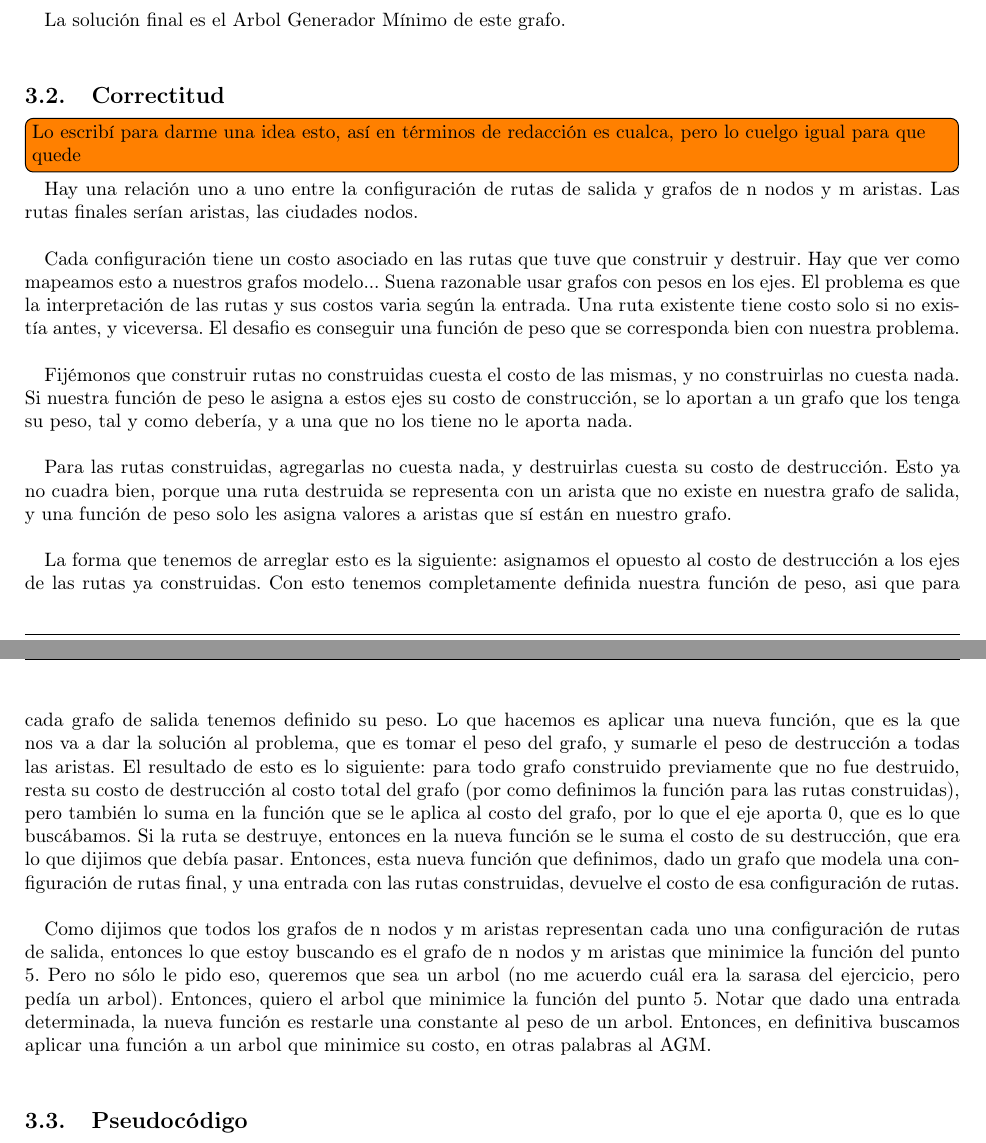
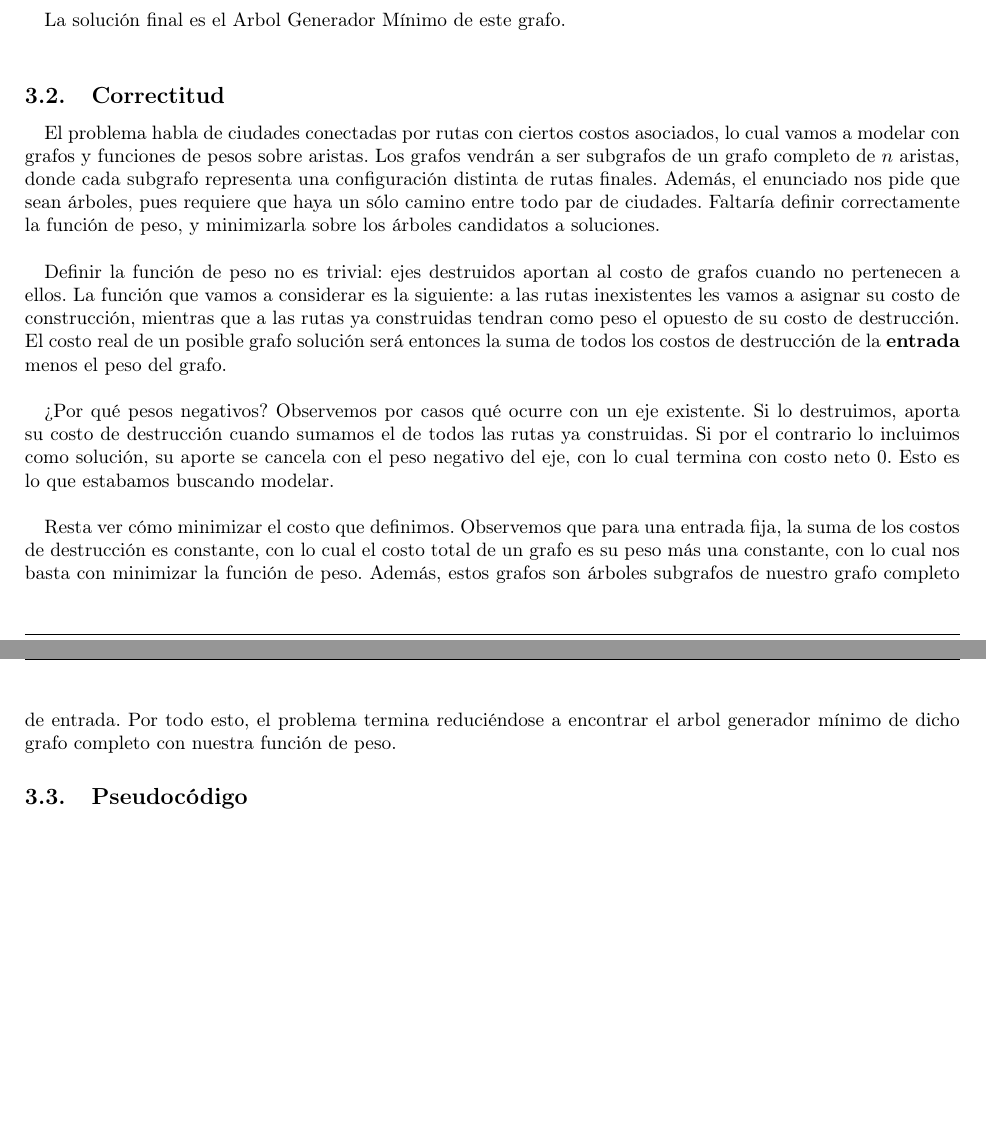
Before and after one commit to JonSeijo/algo3-tp2, a LaTeX document (informe/informe.tex, which reads informe/Problema3.tex): two parts of pages 9 and 10 of 11, joined at a grey line, cut so that both start at the same text, the shorter picture padded with empty space. Compiled offline with pdfLaTeX.

Commit message:
Termina correctitud de problema 3

```diff
--- a/informe/Problema3.tex
+++ b/informe/Problema3.tex
@@ -23,21 +23,14 @@ Tomamos un grafo completo de \textit{n} nodos. Las rutas que \textbf{no} existia
 La solución final es el Arbol Generador Mínimo de este grafo. \\
 
 
+\subsection{Correctitud}
+El problema habla de ciudades conectadas por rutas con ciertos costos asociados, lo cual vamos a modelar con grafos y funciones de pesos sobre aristas. Los grafos vendrán a ser subgrafos de un grafo completo de $n$ aristas, donde cada subgrafo representa una configuración distinta de rutas finales. Además, el enunciado nos pide que sean árboles, pues requiere que haya un sólo camino entre todo par de ciudades. Faltaría definir correctamente la función de peso, y minimizarla sobre los árboles candidatos a soluciones. \\
 
-\subsection{Correctitud}
-\todo[inline]{Lo escribí para darme una idea esto, así en términos de redacción es cualca, pero lo cuelgo igual para que quede}
+Definir la función de peso no es trivial: ejes destruidos aportan al costo de grafos cuando no pertenecen a ellos. La función que vamos a considerar es la siguiente: a las rutas inexistentes les vamos a asignar su costo de construcción, mientras que a las rutas ya construidas tendran como peso el opuesto de su costo de destrucción. El costo real de un posible grafo solución será entonces la suma de todos los costos de destrucción de la \textbf{entrada} menos el peso del grafo. \\
 
-Hay una relación uno a uno entre la configuración de rutas de salida y grafos de n nodos y m aristas. Las rutas finales serían aristas, las ciudades nodos. \\
+¿Por qué pesos negativos? Observemos por casos qué ocurre con un eje existente. Si lo destruimos, aporta su costo de destrucción cuando sumamos el de todos las rutas ya construidas. Si por el contrario lo incluimos como solución, su aporte se cancela con el peso negativo del eje, con lo cual termina con costo neto 0. Esto es lo que estabamos buscando modelar. \\
 
-Cada configuración tiene un costo asociado en las rutas que tuve que construir y destruir. Hay que ver como mapeamos esto a nuestros grafos modelo... Suena razonable usar grafos con pesos en los ejes. El problema es que la interpretación de las rutas y sus costos varia según la entrada. Una ruta existente tiene costo solo si no existía antes, y viceversa. El desafio es conseguir una función de peso que se corresponda bien con nuestra problema. \\
-
-Fijémonos que construir rutas no construidas cuesta el costo de las mismas, y no construirlas no cuesta nada. Si nuestra función de peso le asigna a estos ejes su costo de construcción, se lo aportan a un grafo que los tenga su peso, tal y como debería, y a una que no los tiene no le aporta nada. \\
-
-Para las rutas construidas, agregarlas no cuesta nada, y destruirlas cuesta su costo de destrucción. Esto ya no cuadra bien, porque una ruta destruida se representa con un arista que no existe en nuestra grafo de salida, y una función de peso solo les asigna valores a aristas que sí están en nuestro grafo. \\
-
-La forma que tenemos de arreglar esto es la siguiente: asignamos el opuesto al costo de destrucción a los ejes de las rutas ya construidas. Con esto tenemos completamente definida nuestra función de peso, asi que para cada grafo de salida tenemos definido su peso. Lo que hacemos es aplicar una nueva función, que es la que nos va a dar la solución al problema, que es tomar el peso del grafo, y sumarle el peso de destrucción a todas las aristas. El resultado de esto es lo siguiente: para todo grafo construido previamente que no fue destruido, resta su costo de destrucción al costo total del grafo (por como definimos la función para las rutas construidas), pero también lo suma en la función que se le aplica al costo del grafo, por lo que el eje aporta 0, que es lo que buscábamos. Si la ruta se destruye, entonces en la nueva función se le suma el costo de su destrucción, que era lo que dijimos que debía pasar. Entonces, esta nueva función que definimos, dado un grafo que modela una configuración de rutas final, y una entrada con las rutas construidas, devuelve el costo de esa configuración de rutas.  \\
-
-Como dijimos que todos los grafos de n nodos y m aristas representan cada uno una configuración de rutas de salida, entonces lo que estoy buscando es el grafo de n nodos y m aristas que minimice la función del punto 5. Pero no sólo le pido eso, queremos que sea un arbol (no me acuerdo cuál era la sarasa del ejercicio, pero pedía un arbol). Entonces, quiero el arbol que minimice la función del punto 5. Notar que dado una entrada determinada, la nueva función es restarle una constante al peso de un arbol. Entonces, en definitiva buscamos aplicar una función a un arbol que minimice su costo, en otras palabras al AGM. \\
+Resta ver cómo minimizar el costo que definimos. Observemos que para una entrada fija, la suma de los costos de destrucción es constante, con lo cual el costo total de un grafo es su peso más una constante, con lo cual nos basta con minimizar la función de peso. Además, estos grafos son árboles subgrafos de nuestro grafo completo de entrada. Por todo esto, el problema termina reduciéndose a encontrar el arbol generador mínimo de dicho grafo completo con nuestra función de peso.
 
 \subsection{Pseudocódigo}
 \todo[inline]{Falta agregar comentarios sobre las complejidades}
```
